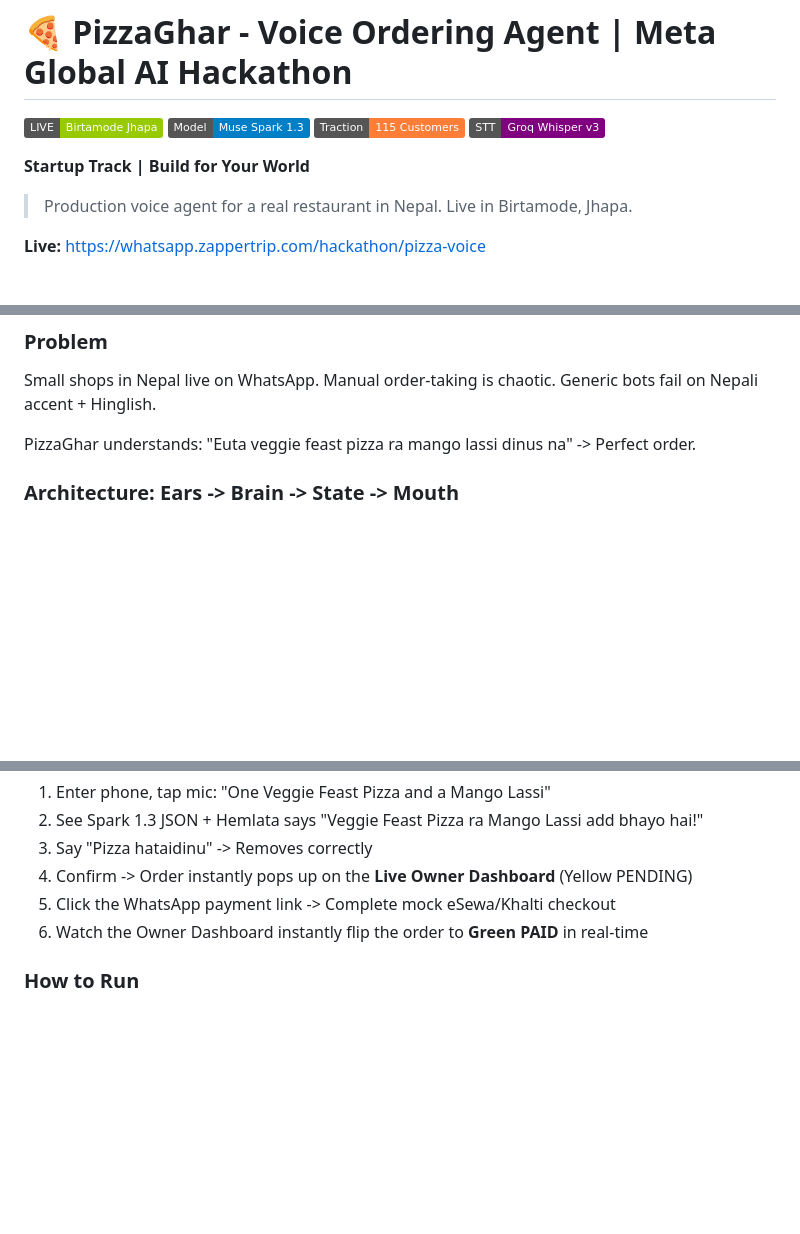
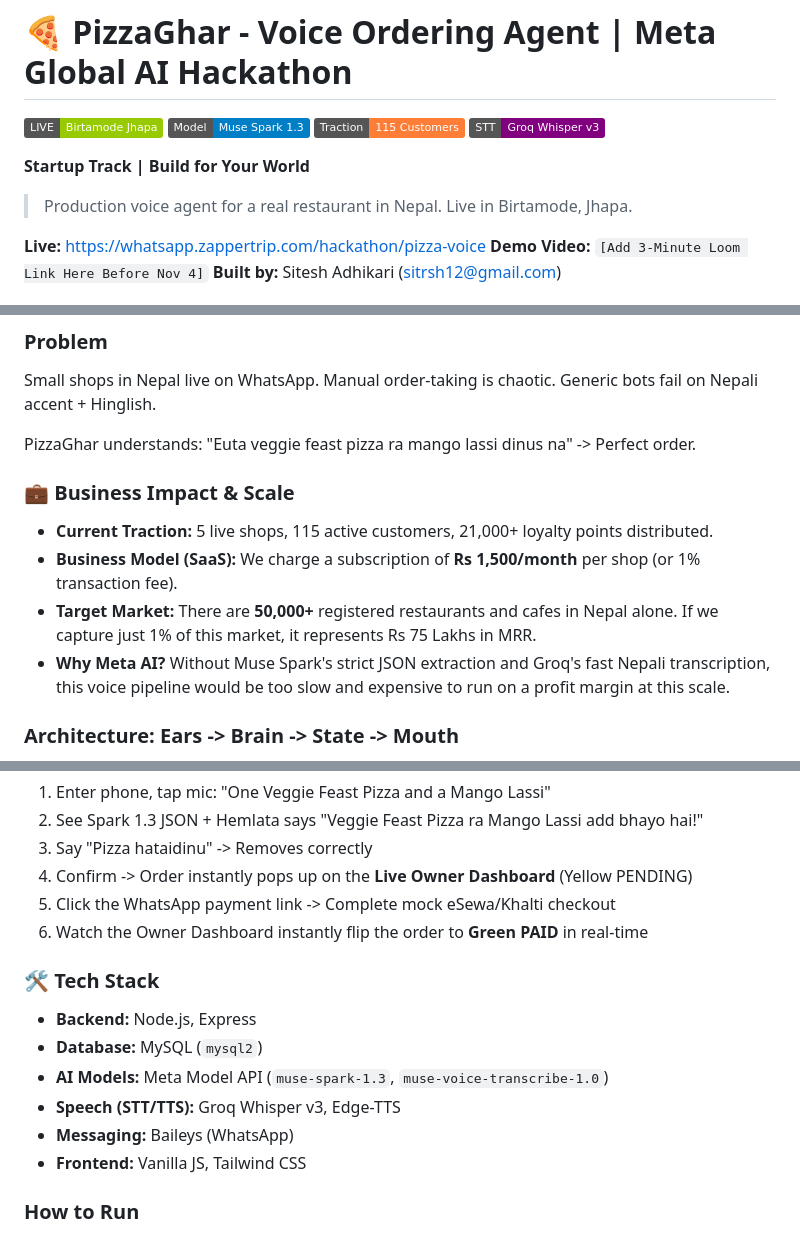
Before and after one commit to sitrsh12/meta-ai-hackathon-Aahwan_IT_Group, a Markdown page: README.md, 3 parts joined by grey strips. Drawn GitHub-style; badges without logos; blank space fills up the shorter version.

Commit message:
Docs: Final README audit - Added Business Pitch, Tech Stack, Creator Info, and Video Placeholder

```diff
--- a/README.md
+++ b/README.md
@@ -9,6 +9,8 @@
 > Production voice agent for a real restaurant in Nepal. Live in Birtamode, Jhapa.
 
 **Live:** https://whatsapp.zappertrip.com/hackathon/pizza-voice
+**Demo Video:** `[Add 3-Minute Loom Link Here Before Nov 4]`
+**Built by:** Sitesh Adhikari (sitrsh12@gmail.com)
 
 <div align="left">
   <a href="https://whatsapp.zappertrip.com/hackathon/pizza-voice.html">
@@ -33,6 +35,12 @@
 Small shops in Nepal live on WhatsApp. Manual order-taking is chaotic. Generic bots fail on Nepali accent + Hinglish.
 
 PizzaGhar understands: "Euta veggie feast pizza ra mango lassi dinus na" -> Perfect order.
+
+### 💼 Business Impact & Scale
+- **Current Traction:** 5 live shops, 115 active customers, 21,000+ loyalty points distributed.
+- **Business Model (SaaS):** We charge a subscription of **Rs 1,500/month** per shop (or 1% transaction fee).
+- **Target Market:** There are **50,000+** registered restaurants and cafes in Nepal alone. If we capture just 1% of this market, it represents Rs 75 Lakhs in MRR.
+- **Why Meta AI?** Without Muse Spark's strict JSON extraction and Groq's fast Nepali transcription, this voice pipeline would be too slow and expensive to run on a profit margin at this scale.
 
 ### Architecture: Ears -> Brain -> State -> Mouth
 - **Ears (STT):** Groq whisper-large-v3 (Primary, <0.5s, ne) + Meta muse-voice-transcribe-1.0 (Fallback)
@@ -68,6 +76,14 @@ This is honest engineering for a real-world client, not just a demo.
 5. Click the WhatsApp payment link -> Complete mock eSewa/Khalti checkout
 6. Watch the Owner Dashboard instantly flip the order to **Green PAID** in real-time
 
+### 🛠️ Tech Stack
+- **Backend:** Node.js, Express
+- **Database:** MySQL (`mysql2`)
+- **AI Models:** Meta Model API (`muse-spark-1.3`, `muse-voice-transcribe-1.0`)
+- **Speech (STT/TTS):** Groq Whisper v3, Edge-TTS
+- **Messaging:** Baileys (WhatsApp)
+- **Frontend:** Vanilla JS, Tailwind CSS
+
 ### How to Run
 1. npm install
 2. cp .env.example .env (Add META_API_KEY, GROQ_API_KEY)
```
